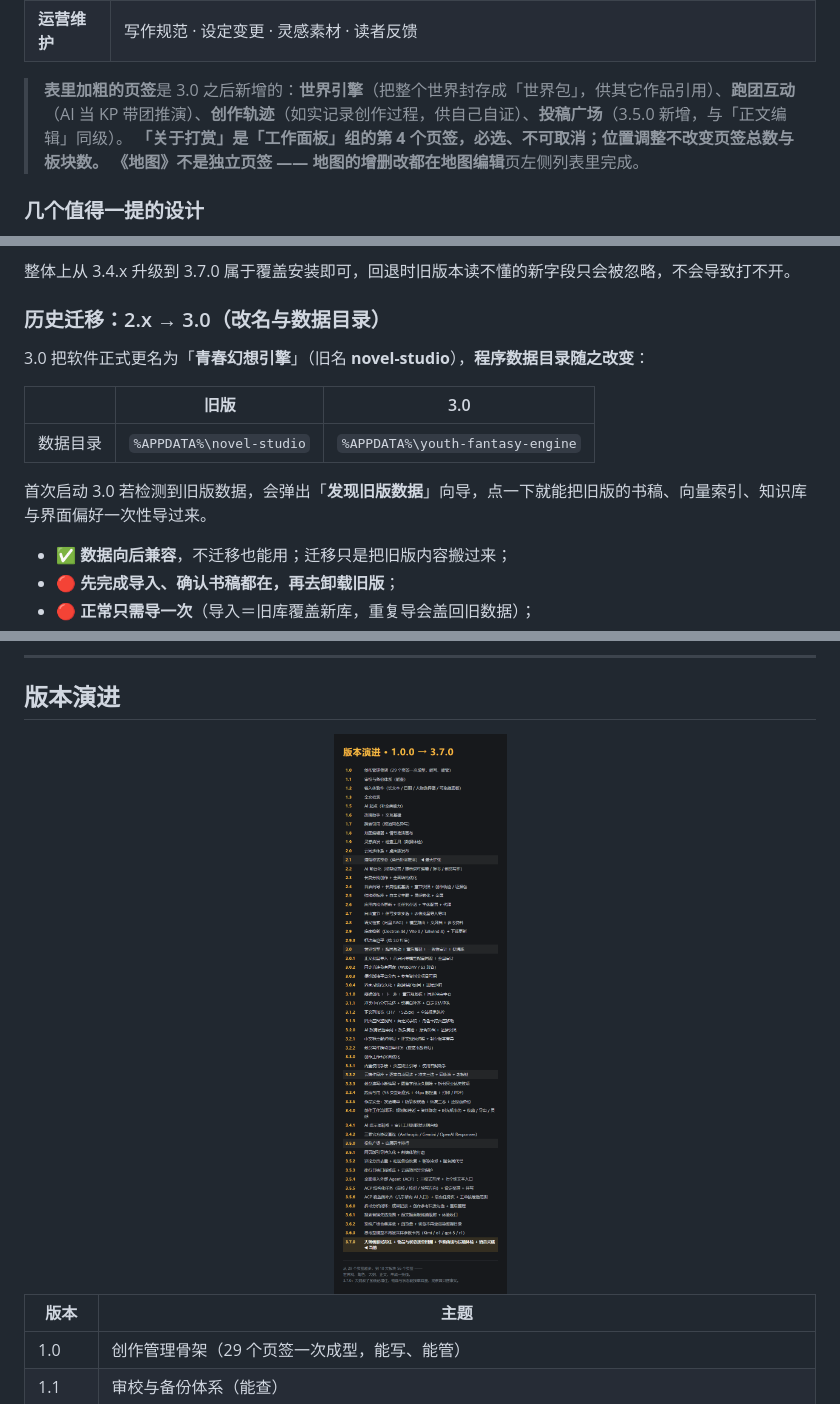
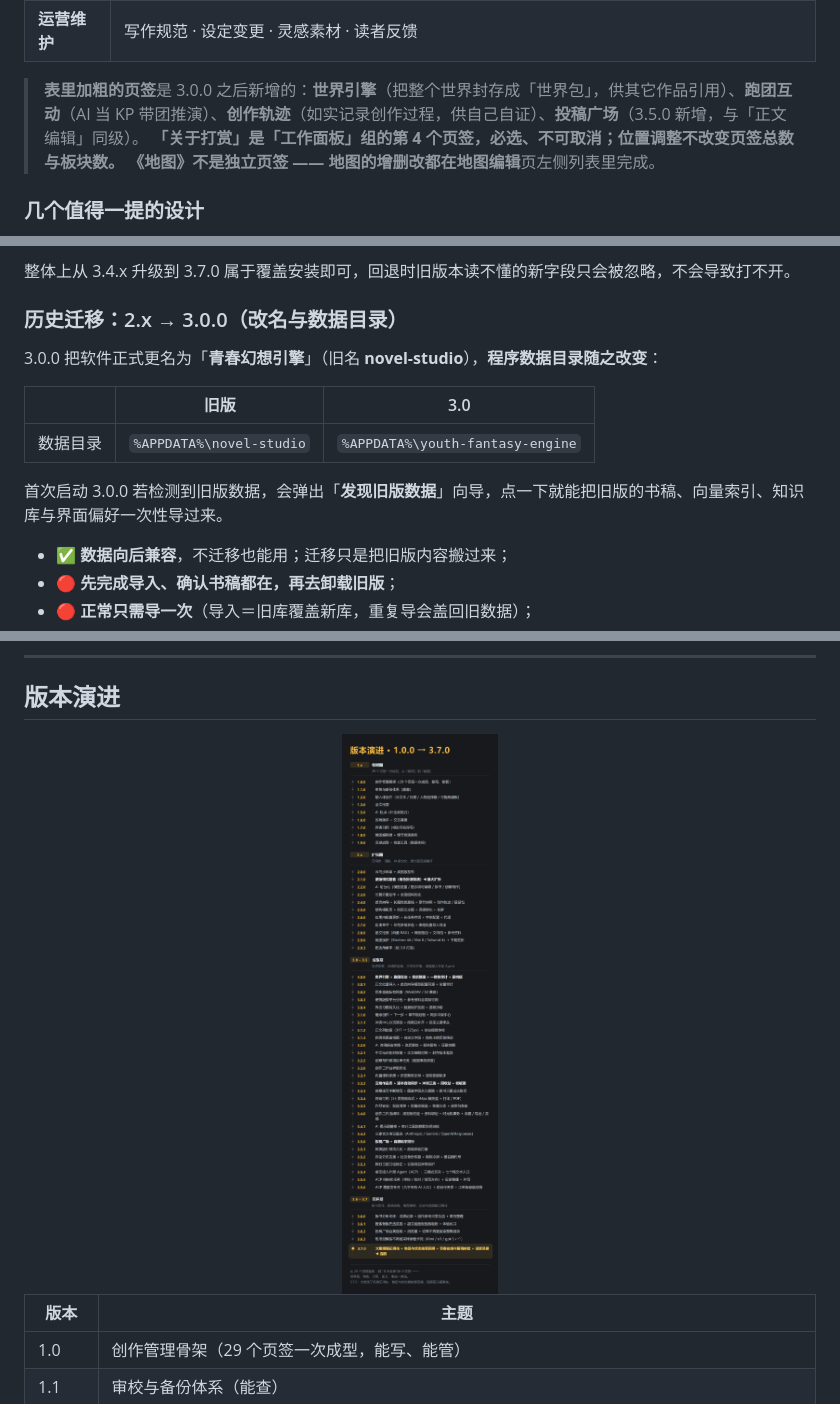
Before and after one commit to tgxy2026/youth-fantasy-engine, a Markdown page: README.md, 3 parts joined by grey strips. Rendered like a GitHub page; pictures changed too: docs/screenshots/changelog-timeline.png.

```diff
--- a/README.md
+++ b/README.md
@@ -74,7 +74,7 @@
 | **创作管理** | 伏笔追踪 · 时间脉络 · 情节推演 · 爽点节奏 · 写作进度 · 支线剧情 · 知情权限 · **创作轨迹** |
 | **运营维护** | 写作规范 · 设定变更 · 灵感素材 · 读者反馈 |
 
-> **表里加粗的页签**是 3.0 之后新增的：**世界引擎**（把整个世界封存成「世界包」，供其它作品引用）、**跑团互动**（AI 当 KP 带团推演）、**创作轨迹**（如实记录创作过程，供自己自证）、**投稿广场**（3.5.0 新增，与「正文编辑」同级）。
+> **表里加粗的页签**是 3.0.0 之后新增的：**世界引擎**（把整个世界封存成「世界包」，供其它作品引用）、**跑团互动**（AI 当 KP 带团推演）、**创作轨迹**（如实记录创作过程，供自己自证）、**投稿广场**（3.5.0 新增，与「正文编辑」同级）。
 > **「关于打赏」**是「工作面板」组的第 4 个页签，必选、不可取消；位置调整不改变页签总数与板块数。
 > **《地图》不是独立页签** —— 地图的增删改都在**地图编辑**页左侧列表里完成。
 
@@ -192,15 +192,15 @@ npm run build:desktop  # 产物输出到 release/ 目录
 
 整体上从 3.4.x 升级到 3.7.0 属于覆盖安装即可，回退时旧版本读不懂的新字段只会被忽略，不会导致打不开。
 
-### 历史迁移：2.x → 3.0（改名与数据目录）
+### 历史迁移：2.x → 3.0.0（改名与数据目录）
 
-3.0 把软件正式更名为「**青春幻想引擎**」（旧名 **novel-studio**），**程序数据目录随之改变**：
+3.0.0 把软件正式更名为「**青春幻想引擎**」（旧名 **novel-studio**），**程序数据目录随之改变**：
 
 | | 旧版 | 3.0 |
 |---|---|---|
 | 数据目录 | `%APPDATA%\novel-studio` | `%APPDATA%\youth-fantasy-engine` |
 
-首次启动 3.0 若检测到旧版数据，会弹出「**发现旧版数据**」向导，点一下就能把旧版的书稿、向量索引、知识库与界面偏好一次性导过来。
+首次启动 3.0.0 若检测到旧版数据，会弹出「**发现旧版数据**」向导，点一下就能把旧版的书稿、向量索引、知识库与界面偏好一次性导过来。
 
 - ✅ **数据向后兼容**，不迁移也能用；迁移只是把旧版内容搬过来；
 - 🔴 **先完成导入、确认书稿都在，再去卸载旧版**；
```
Also changed, not shown: 1 other file.
